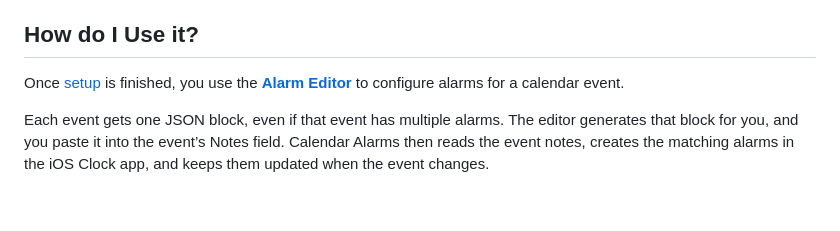
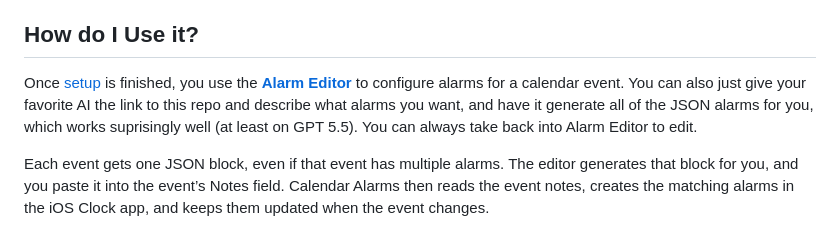
Before and after one commit to CopperPanMan/Calendar-Alarms-for-iOS, a Markdown page: README.md, the part around the change. Drawn GitHub-style; blank space fills up the shorter version.

```diff
--- a/README.md
+++ b/README.md
@@ -30,7 +30,7 @@ You choose which events have alarms, configure those alarms with the [**Alarm Ed
 
 ## How do I Use it?
 
-Once [setup](https://github.com/CopperPanMan/Calendar-Alarms/blob/main/Setup%20Guide.md) is finished, you use the [**Alarm Editor**](https://copperpanman.github.io/Calendar-Alarms-for-iOS/) to configure alarms for a calendar event.
+Once [setup](https://github.com/CopperPanMan/Calendar-Alarms/blob/main/Setup%20Guide.md) is finished, you use the [**Alarm Editor**](https://copperpanman.github.io/Calendar-Alarms-for-iOS/) to configure alarms for a calendar event. You can also just give your favorite AI the link to this repo and describe what alarms you want, and have it generate all of the JSON alarms for you, which works suprisingly well (at least on GPT 5.5). You can always take back into Alarm Editor to edit.
 
 Each event gets one JSON block, even if that event has multiple alarms. The editor generates that block for you, and you paste it into the event’s Notes field. Calendar Alarms then reads the event notes, creates the matching alarms in the iOS Clock app, and keeps them updated when the event changes.
 
```
